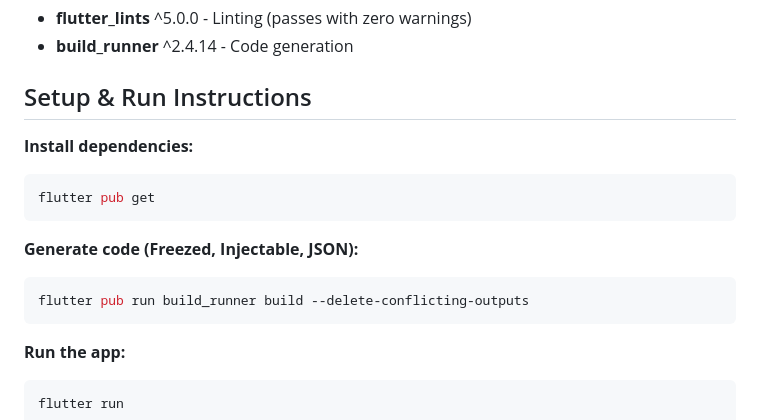
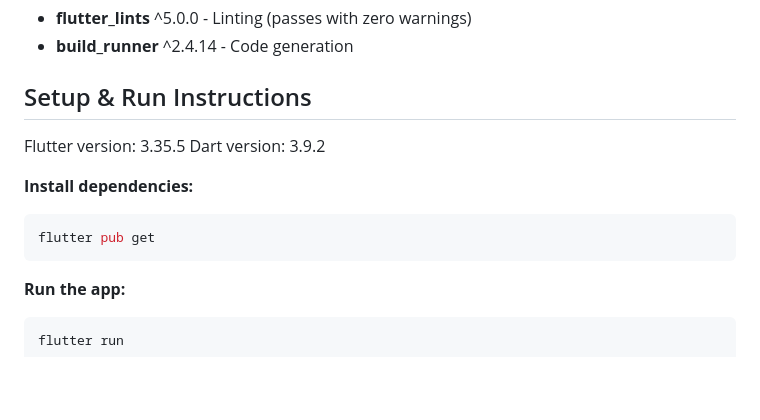
Before and after one commit to emeban44/rolla_fitness_app_demo, a Markdown page: README.md, the part around the change. GitHub-like rendering; blank space fills up the shorter version.

Commit message:
readme small update

````diff
--- a/README.md
+++ b/README.md
@@ -86,14 +86,12 @@ lib/
 
 ## Setup & Run Instructions
 
+Flutter version: 3.35.5
+Dart version: 3.9.2
+
 **Install dependencies:**
 ```bash
 flutter pub get
-```
-
-**Generate code (Freezed, Injectable, JSON):**
-```bash
-flutter pub run build_runner build --delete-conflicting-outputs
 ```
 
 **Run the app:**
````
